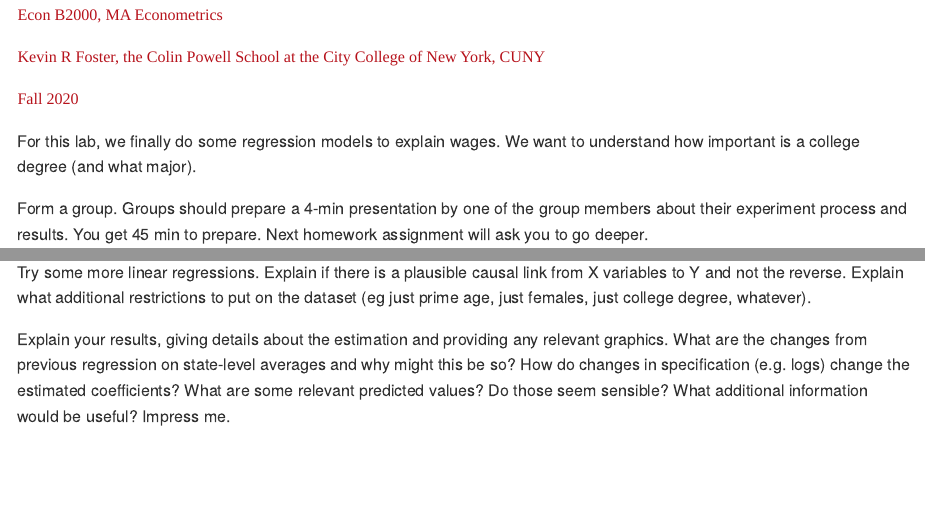
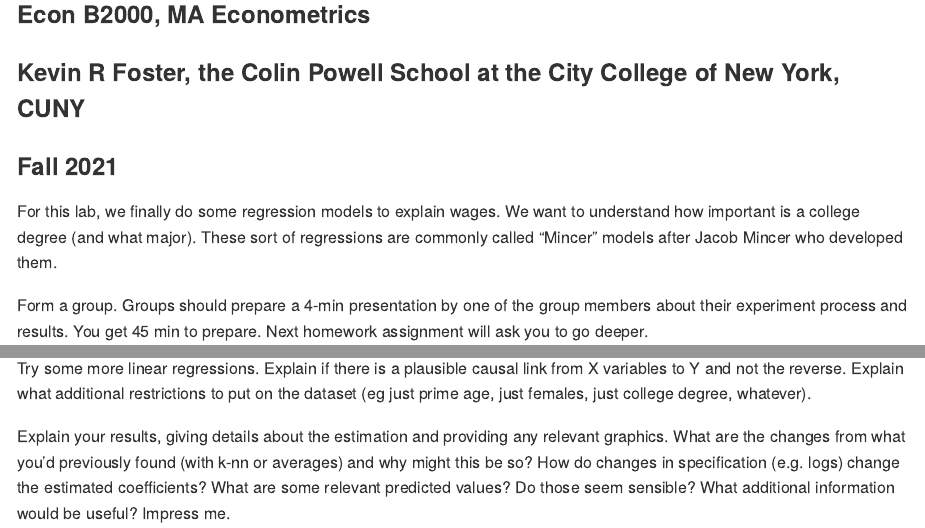
Before and after one commit to kevinrfoster/ecob2000_lab4, an R Markdown document (lab4.Rmd): the page in a window 1100 px wide, from 100 px down before the commit and from 120 px down after it, so that both start at the same text, and a second part further down, joined at a grey line. Rendered offline with R 4.5, knitr and Pandoc, with nearby package versions; long lines of code are wrapped.

Commit message:
Add files via upload

```diff
--- a/lab4.Rmd
+++ b/lab4.Rmd
@@ -4,14 +3,11 @@ font-family: 'Corbel'
 output: github_document
 ---
 
+### Econ B2000, MA Econometrics
+### Kevin R Foster, the Colin Powell School at the City College of New York, CUNY
+### Fall 2021
 
-
-
-<p style="color:rgb(182,18,27);font-family:corbel">Econ B2000, MA Econometrics</p>
-  <p style="color:rgb(182,18,27);font-family:corbel">Kevin R Foster, the Colin Powell School at the City College of New York, CUNY</p>
-  <p style="color:rgb(182,18,27);font-family:corbel">Fall 2020</p>
-
-For this lab, we finally do some regression models to explain wages. We want to understand how important is a college degree (and what major).
+For this lab, we finally do some regression models to explain wages. We want to understand how important is a college degree (and what major). These sort of regressions are commonly called "Mincer" models after Jacob Mincer who developed them.
 
 Form a group. Groups should prepare a 4-min presentation by one of the group members about their experiment process and results. You get 45 min to prepare. Next homework assignment will ask you to go deeper.
 
@@ -88,4 +84,4 @@ You might do that multiple times, if you were careless previously...
 
 Try some more linear regressions. Explain if there is a plausible causal link from X variables to Y and not the reverse. Explain what additional restrictions to put on the dataset (eg just prime age, just females, just college degree, whatever).
 
-Explain your results, giving details about the estimation and providing any relevant graphics. What are the changes from previous regression on state-level averages and why might this be so? How do changes in specification (e.g. logs) change the estimated coefficients? What are some relevant predicted values? Do those seem sensible? What additional information would be useful? Impress me.
+Explain your results, giving details about the estimation and providing any relevant graphics. What are the changes from what you'd previously found (with k-nn or averages) and why might this be so? How do changes in specification (e.g. logs) change the estimated coefficients? What are some relevant predicted values? Do those seem sensible? What additional information would be useful? Impress me.
```
Also changed, not shown: README.md, lab4.Rmd (1 more changed lines).
